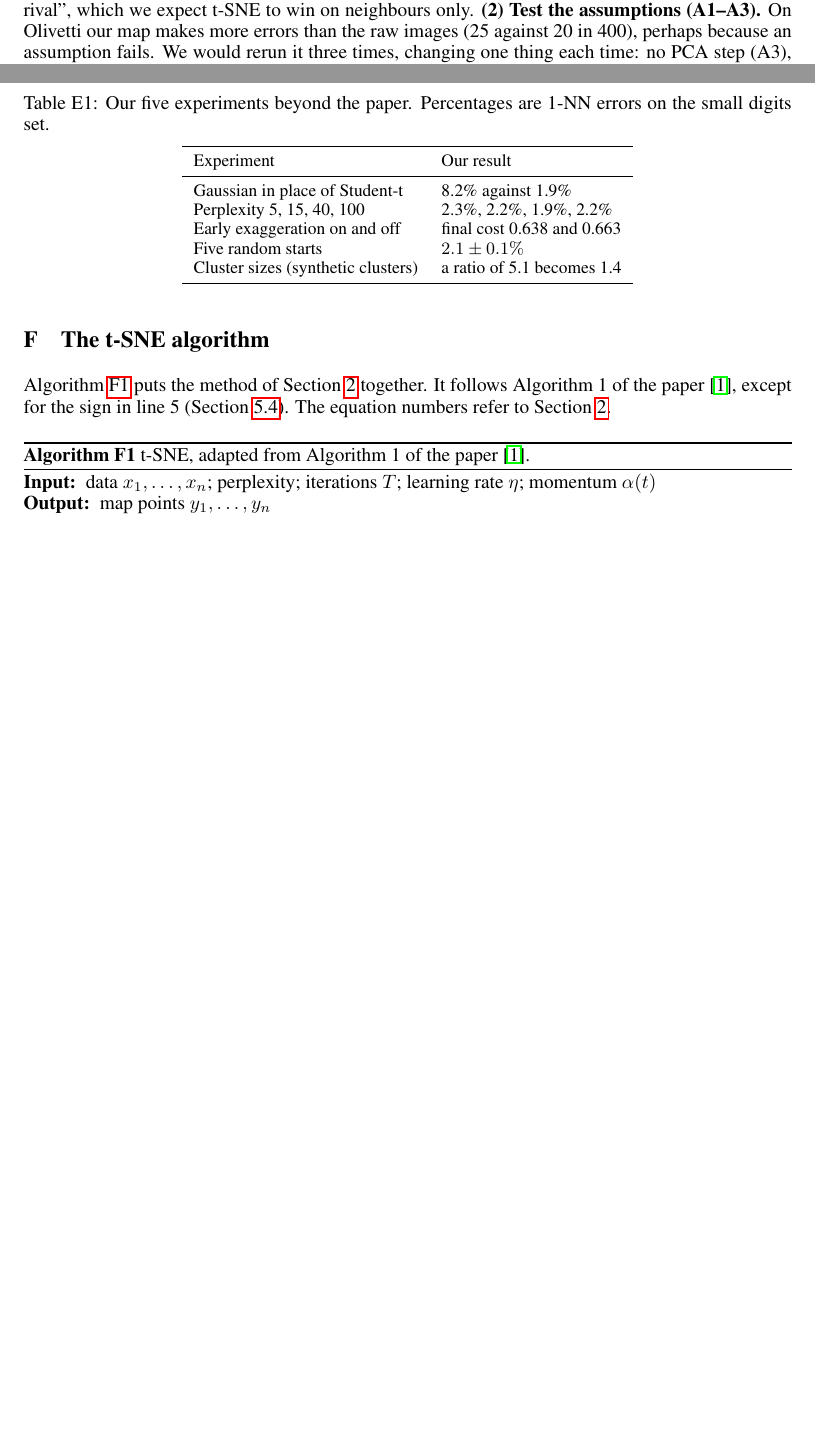
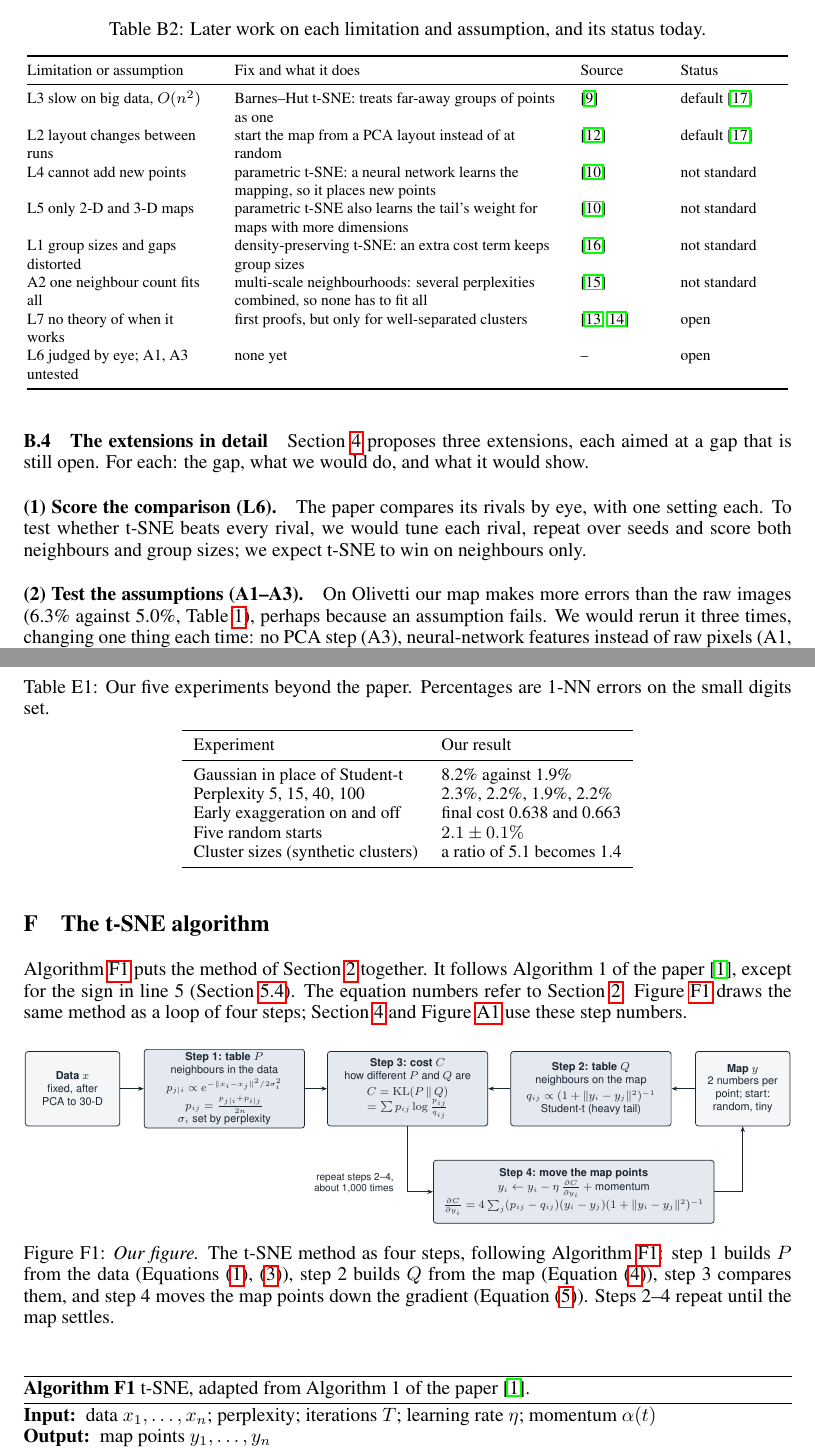
Before and after one commit to LizaaV/tsne-from-scratch, a LaTeX paper (submission/report/report.tex): two parts of pages 5 and 14 of 14 before the commit and two parts of pages 8 and 13 of 14 after it, joined at a grey line, cut at the place of the change, the shorter picture padded with empty space. Compiled offline with pdfLaTeX.

Commit message:
B4: tightened critical analysis, claims match talk, method loop Figure F1
- Section 4 trimmed; claims paragraph follows the talk (2 hold, 3 by eye, 2 not tested)
- Appendix B adds later fixes (Table B2) and extensions in detail
- Appendix F adds Figure F1: the method as steps 1-4, used by Section 4 and Figure A1
- report.pdf left untouched (AC's latest build)

Co-Authored-By: Claude Opus 5.5 <noreply@anthropic.com>

```diff
--- a/submission/report/report.tex
+++ b/submission/report/report.tex
@@ -210,6 +216,6 @@ The argument is sound and the method strong: keeping neighbours rather than dist
 
 \subsection{Extensions.}
-Each extension addresses a gap that is still open. \textbf{(1) Score the comparison (L6).} The paper judges its rivals by eye, so we would tune every rival, repeat over seeds, and score how well each map keeps both neighbours and group sizes; this would test ``better than every rival'', which we expect t-SNE to win on neighbours only. \textbf{(2) Test the assumptions (A1--A3).} On Olivetti our map makes more errors than the raw images (25 against 20 in 400), perhaps because an assumption fails. We would rerun it three times, changing one thing each time: no PCA step (A3), neural-network features instead of raw pixels (A1, as \S6.2 suggests), and a different perplexity per group (A2~\cite{lee15}); the change that closes the gap shows which assumption failed, if any. \textbf{(3) Show the sizes the map drops (L1).} In step~1, t-SNE computes a width $\sigma_i$ for every point, larger where its group is more spread out, and then discards it, yet on our clusters these widths keep most of the true size ratio (4.1 and 5.0 against 5.1; Figure~\ref{fig:sizes}). Colouring each point by its $\sigma_i$ would let a reader judge which groups are truly spread out or tight, even where the map draws them the same size, helping to correct the main misreading of t-SNE maps without changing the method.
+Each extension addresses a gap that is still open; Appendix~\ref{app:ext} gives the detail. \textbf{(1) Score the comparison (L6):} tune and score every rival on both neighbours and group sizes, to test whether t-SNE beats every rival. \textbf{(2) Test the assumptions (A1--A3):} rerun Olivetti, where our map trails the raw images (Table~\ref{tab:ours}), changing one assumption at a time, to find which one fails. \textbf{(3) Show the sizes the map drops (L1):} colour each point by its width $\sigma_i$, which t-SNE computes and discards although it keeps most of the true size ratio (Figure~\ref{fig:sizes}), so readers can judge which groups are truly spread out.
 
 \section{Reproduction}
 \label{sec:reproduction}
@@ -394,3 +406,33 @@ Figure~\ref{fig:sizes} backs limitation L1 and Extension~(3) in Section~\ref{sec
+\begin{table}[!h]
+\centering\footnotesize
+\caption{Later work on each limitation and assumption, and its status today.}
+\label{tab:after}
+\begin{tabular}{@{}>{\raggedright}p{0.24\linewidth}>{\raggedright}p{0.42\linewidth}>{\raggedright}p{0.1\linewidth}>{\raggedright\arraybackslash}p{0.14\linewidth}@{}}
+\toprule
+Limitation or assumption & Fix and what it does & Source & Status \\
+\midrule
+L3 slow on big data, $O(n^2)$ & Barnes--Hut t-SNE: treats far-away groups of points as one & \cite{vdm14} & default \cite{sklearn} \\
+L2 layout changes between runs & start the map from a PCA layout instead of at random & \cite{kl21} & default \cite{sklearn} \\
+L4 cannot add new points & parametric t-SNE: a neural network learns the mapping, so it places new points & \cite{vdm09} & not standard \\
+L5 only 2-D and 3-D maps & parametric t-SNE also learns the tail's weight for maps with more dimensions & \cite{vdm09} & not standard \\
+L1 group sizes and gaps distorted & density-preserving t-SNE: an extra cost term keeps group sizes & \cite{nbc21} & not standard \\
+A2 one neighbour count fits all & multi-scale neighbourhoods: several perplexities combined, so none has to fit all & \cite{lee15} & not standard \\
+L7 no theory of when it works & first proofs, but only for well-separated clusters & \cite{ahk18,ls19} & open \\
+L6 judged by eye; A1, A3 untested & none yet & -- & open \\
+\bottomrule
+\end{tabular}
+\end{table}
+
+\subsection{The extensions in detail}
+\label{app:ext}
+
+Section~\ref{sec:critical} proposes three extensions, each aimed at a gap that is still open. For each: the gap, what we would do, and what it would show.
+
+\paragraph{(1) Score the comparison (L6).} The paper compares its rivals by eye, with one setting each. To test whether t-SNE beats every rival, we would tune each rival, repeat over seeds and score both neighbours and group sizes; we expect t-SNE to win on neighbours only.
+
+\paragraph{(2) Test the assumptions (A1--A3).} On Olivetti our map makes more errors than the raw images (6.3\% against 5.0\%, Table~\ref{tab:ours}), perhaps because an assumption fails. We would rerun it three times, changing one thing each time: no PCA step (A3), neural-network features instead of raw pixels (A1, as \S6.2 suggests), and a different perplexity per group (A2~\cite{lee15}); the change that closes the gap shows which assumption failed, if any.
+
+\paragraph{(3) Show the sizes the map drops (L1).} t-SNE computes a width $\sigma_i$ for every point in step~1, larger where its group is more spread out, then discards it, yet on our clusters these widths keep most of the true size ratio (4.1 and 5.0 against 5.1; Figure~\ref{fig:sizes}). Colouring points by $\sigma_i$ would let readers judge which groups are truly spread out or tight, correcting the main misreading of t-SNE maps without changing the method.
 
 \clearpage
 \section{The paper's other maps}
@@ -565,6 +607,14 @@ Figure~\ref{fig:sizes} backs limitation L1 and Extension~(3) in Section~\ref{sec
 \makeatletter\renewcommand{\theHalgorithm}{F\arabic{algorithm}}\makeatother
 
 Algorithm~\ref{alg:tsne} puts the method of Section~\ref{sec:method} together. It follows Algorithm~1 of the paper \cite{vandermaaten2008}, except for the sign in line~5 (Section~\ref{sec:discrepancies}). The equation numbers refer to Section~\ref{sec:method}.
+Figure~\ref{fig:loop} draws the same method as a loop of four steps; Section~\ref{sec:critical} and Figure~\ref{fig:map} use these step numbers.
+
+\begin{figure}[H]
+  \centering
+  \includegraphics[width=\linewidth]{B4_method_loop.pdf}
+  \caption{\emph{Our figure.} The t-SNE method as four steps, following Algorithm~\ref{alg:tsne}: step~1 builds $P$ from the data (Equations \eqref{eq:p-cond}, \eqref{eq:joint}), step~2 builds $Q$ from the map (Equation~\eqref{eq:q-t}), step~3 compares them, and step~4 moves the map points down the gradient (Equation~\eqref{eq:grad-t}). Steps 2--4 repeat until the map settles.}
+  \label{fig:loop}
+\end{figure}
 
 \begin{algorithm}[H]
   \caption{t-SNE, adapted from Algorithm~1 of the paper \cite{vandermaaten2008}.}
```
Also changed, not shown: submission/report/figures/source/method_loop.tex (added, +33 -0 lines), submission/report/figures/B4_method_loop.pdf (added), submission/report/report.tex (32 more changed lines).
